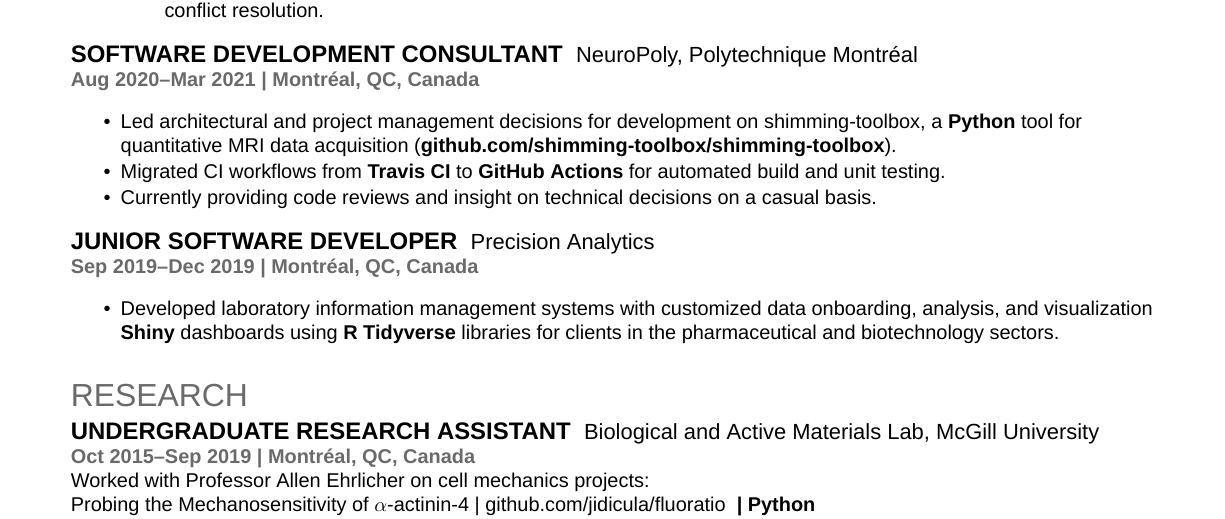
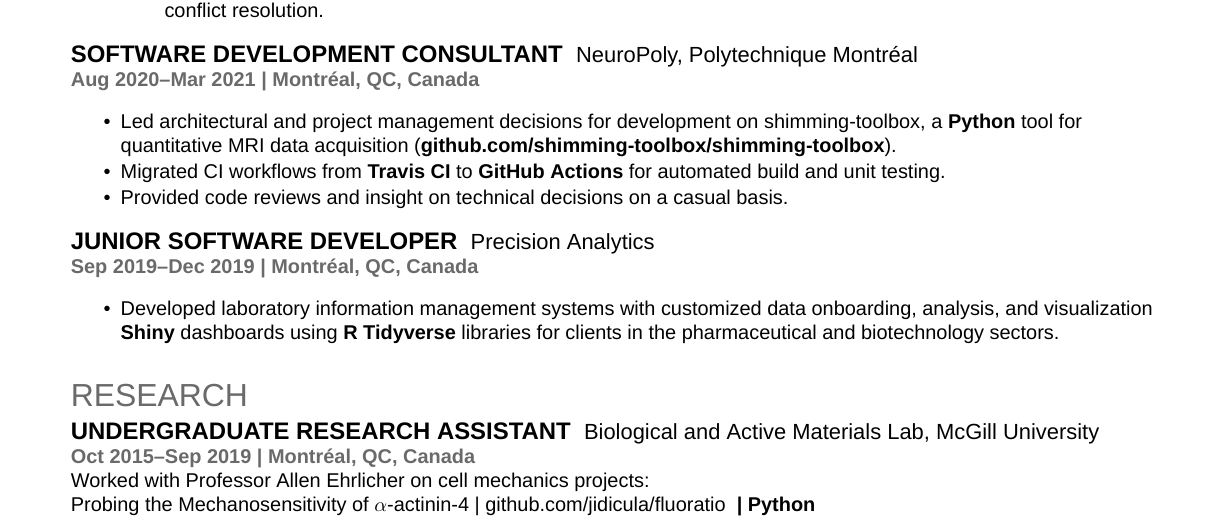
Before and after one commit to jidicula/jidicula-resume, a LaTeX CV (jidicula-resume.tex): part of page 1 of 2, cut so that both start at the same text. Compiled offline with XeLaTeX; a missing font is replaced by an installed copy or a similar font.

Commit message:
feat: 2024 summer resume update

```diff
--- a/jidicula-resume.tex
+++ b/jidicula-resume.tex
@@ -110,7 +110,7 @@
 \begin{tightemize}
 \item Led architectural and project management decisions for development on shimming-toolbox, a \textbf{Python} tool for quantitative MRI data acquisition (\href{https://github.com/shimming-toolbox/shimming-toolbox}{\bf github.com/shimming-toolbox/shimming-toolbox}).
 \item Migrated CI workflows from \textbf{Travis CI} to \textbf{GitHub Actions} for automated build and unit testing.
-\item Currently providing code reviews and insight on technical decisions on a casual basis.
+\item Provided code reviews and insight on technical decisions on a casual basis.
 \end{tightemize}
 \sectionsep{}
 
```
Also changed, not shown: jidicula-resume.pdf.
